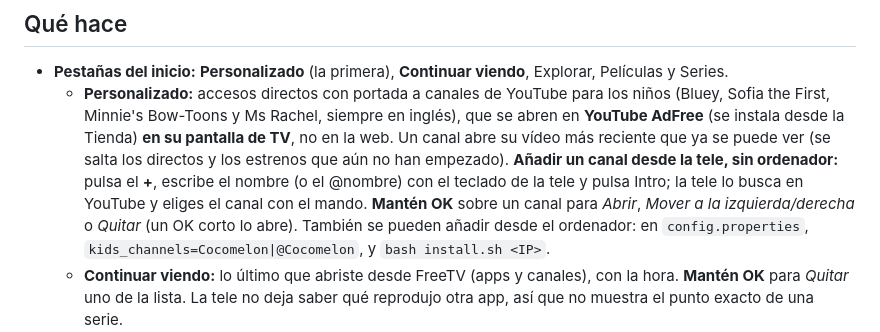
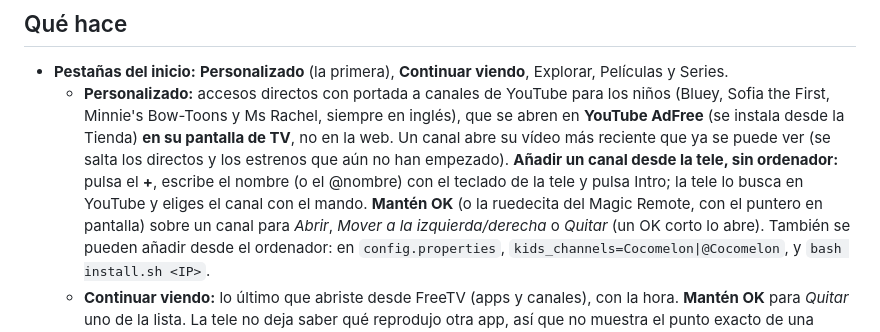
Before and after one commit to PharmaJava/FreeTV, a Markdown page: README.md, the part around the change. GitHub-like rendering.

Commit message:
README: holding the Magic Remote wheel opens the menus too
Co-Authored-By: Claude Opus 5.5 <noreply@anthropic.com>

```diff
--- a/README.md
+++ b/README.md
@@ -20,7 +20,8 @@ de LG, y **todo se puede deshacer**.
     Ms Rachel, siempre en inglés), que se abren en **YouTube AdFree** (se instala desde la Tienda) **en su pantalla de TV**, no en la
     web. Un canal abre su vídeo más reciente que ya se puede ver (se salta los directos y los estrenos que aún no han empezado).
     **Añadir un canal desde la tele, sin ordenador:** pulsa el **+**, escribe el nombre (o el @nombre) con el teclado de la tele y
-    pulsa Intro; la tele lo busca en YouTube y eliges el canal con el mando. **Mantén OK** sobre un canal para *Abrir*, *Mover a la
+    pulsa Intro; la tele lo busca en YouTube y eliges el canal con el mando. **Mantén OK** (o la ruedecita del Magic Remote, con el
+    puntero en pantalla) sobre un canal para *Abrir*, *Mover a la
     izquierda/derecha* o *Quitar* (un OK corto lo abre). También se pueden añadir desde el ordenador: en `config.properties`,
     `kids_channels=Cocomelon|@Cocomelon`, y `bash install.sh <IP>`.
   - **Continuar viendo:** lo último que abriste desde FreeTV (apps y canales), con la hora. **Mantén OK** para *Quitar* uno de la
```
Also changed, not shown: README.en.md (+2 -1 lines).
